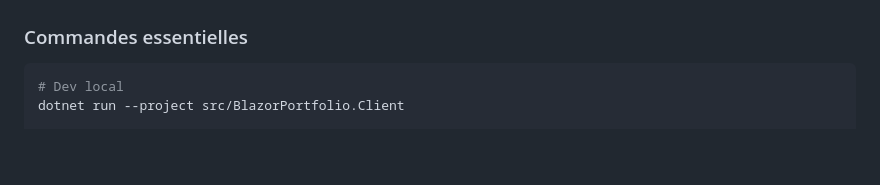
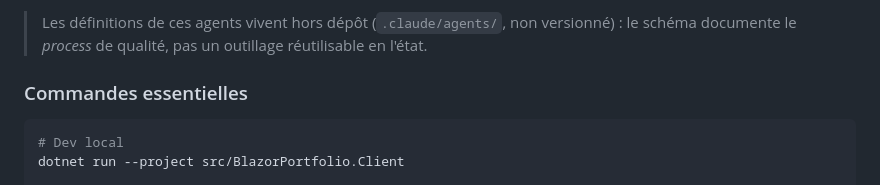
Before and after one commit to nabil-sidhoum/nabil-sidhoum.github.io, a Markdown page: README.md, the part around one of its changes. Drawn GitHub-style; blank space fills up the shorter version.

````diff
--- a/README.md
+++ b/README.md
@@ -158,3 +187,5 @@ flowchart LR
+> Les définitions de ces agents vivent hors dépôt (`.claude/agents/`, non versionné) : le schéma documente le *process* de qualité, pas un outillage réutilisable en l'état.
+
 ### Commandes essentielles
 
 ```bash
````
Also changed, not shown: other parts of README.md (+29 -0 lines).
